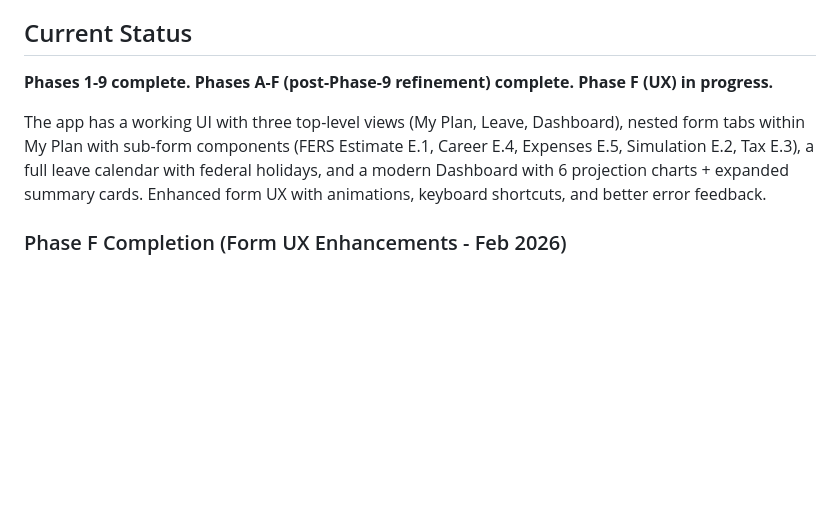
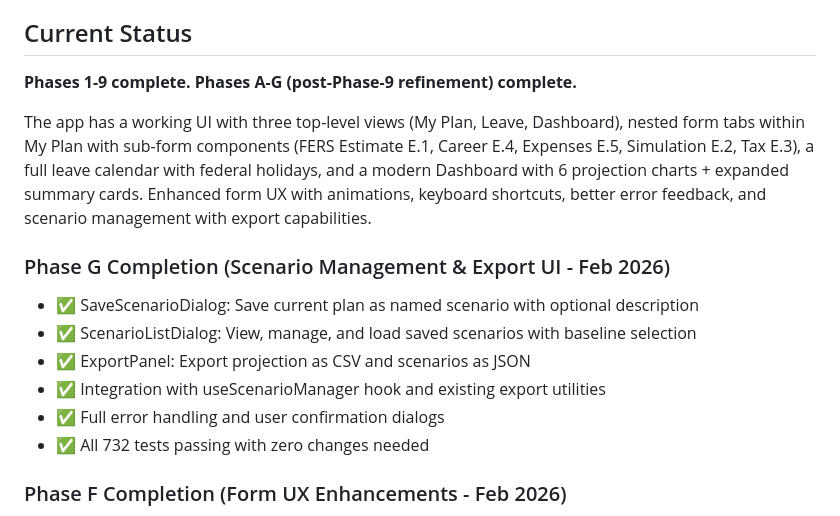
Before and after one commit to jtown81/retirement, a Markdown page: CLAUDE.md, the part around the change. Drawn GitHub-style; blank space fills up the shorter version.

Commit message:
Documentation: Phase G completion (Scenario Management & Export UI)
- Updated Current Status to show Phases A-G complete
- Added Phase G completion summary with scenario and export features
- Ready for Dashboard integration of scenario/export components

Co-Authored-By: Claude Haiku 4.5 <noreply@anthropic.com>

```diff
--- a/CLAUDE.md
+++ b/CLAUDE.md
@@ -12,9 +12,17 @@ A retirement planning simulation app for U.S. federal employees. Runs locally on
 
 ## Current Status
 
-**Phases 1-9 complete.** **Phases A-F (post-Phase-9 refinement) complete. Phase F (UX) in progress.**
+**Phases 1-9 complete.** **Phases A-G (post-Phase-9 refinement) complete.**
 
-The app has a working UI with three top-level views (My Plan, Leave, Dashboard), nested form tabs within My Plan with sub-form components (FERS Estimate E.1, Career E.4, Expenses E.5, Simulation E.2, Tax E.3), a full leave calendar with federal holidays, and a modern Dashboard with 6 projection charts + expanded summary cards. Enhanced form UX with animations, keyboard shortcuts, and better error feedback.
+The app has a working UI with three top-level views (My Plan, Leave, Dashboard), nested form tabs within My Plan with sub-form components (FERS Estimate E.1, Career E.4, Expenses E.5, Simulation E.2, Tax E.3), a full leave calendar with federal holidays, and a modern Dashboard with 6 projection charts + expanded summary cards. Enhanced form UX with animations, keyboard shortcuts, better error feedback, and scenario management with export capabilities.
+
+### Phase G Completion (Scenario Management & Export UI - Feb 2026)
+- ✅ SaveScenarioDialog: Save current plan as named scenario with optional description
+- ✅ ScenarioListDialog: View, manage, and load saved scenarios with baseline selection
+- ✅ ExportPanel: Export projection as CSV and scenarios as JSON
+- ✅ Integration with useScenarioManager hook and existing export utilities
+- ✅ Full error handling and user confirmation dialogs
+- ✅ All 732 tests passing with zero changes needed
 
 ### Phase F Completion (Form UX Enhancements - Feb 2026)
 - ✅ FieldGroup enhancements: required field indicator (*), error animations, AlertCircle icons, better accessibility
```
